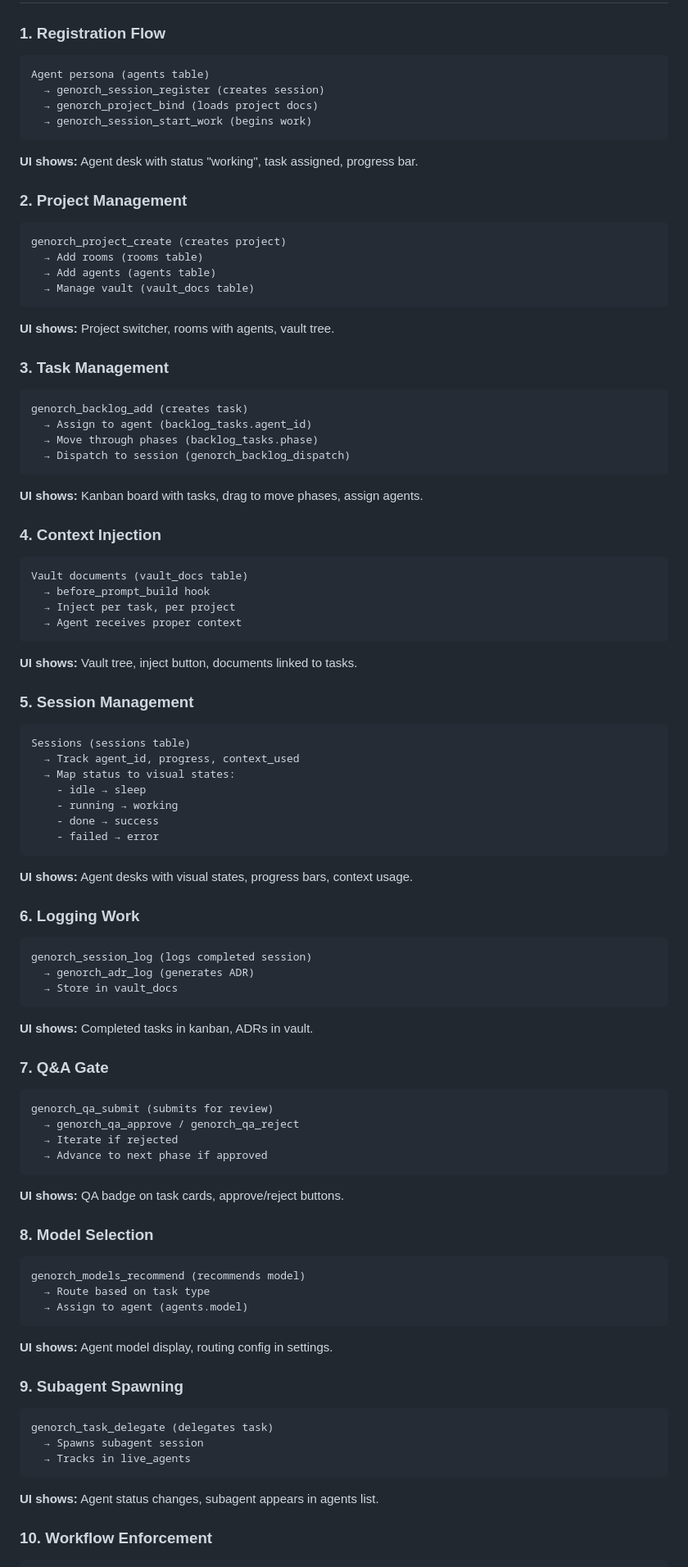
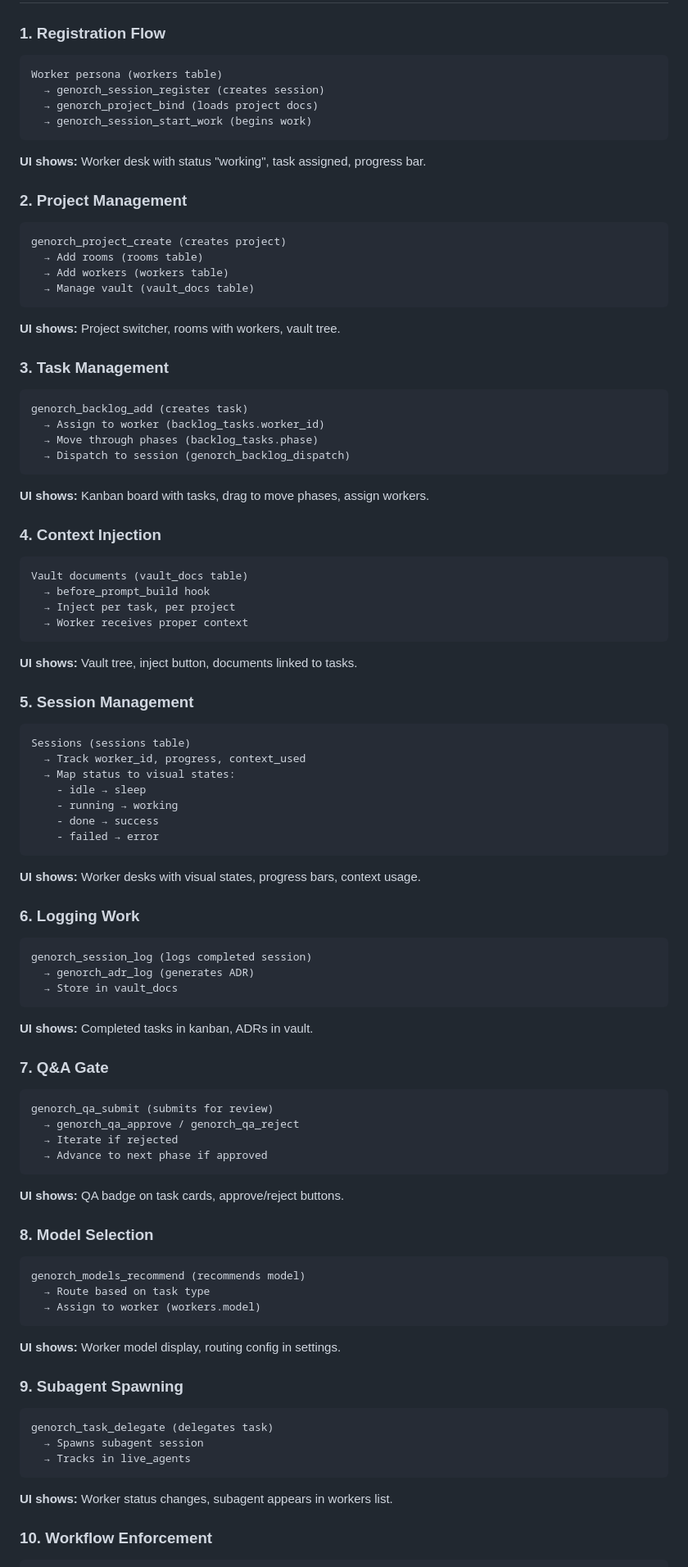
Before and after one commit to GenorTG/genor-orchestrator-plugin, a Markdown page: docs/MERGER-PLAN.md, the part around one of its changes. Shown at 82% size. GitHub-like rendering.

````diff
--- a/docs/MERGER-PLAN.md
+++ b/docs/MERGER-PLAN.md
@@ -255,56 +288,51 @@ ALTER TABLE backlog_tasks ADD COLUMN agent_id TEXT;
 
 ### 1. Registration Flow
 ```
-Agent persona (agents table)
+Worker persona (workers table)
   → genorch_session_register (creates session)
   → genorch_project_bind (loads project docs)
   → genorch_session_start_work (begins work)
 ```
-
-**UI shows:** Agent desk with status "working", task assigned, progress bar.
+**UI shows:** Worker desk with status "working", task assigned, progress bar.
 
 ### 2. Project Management
 ```
 genorch_project_create (creates project)
   → Add rooms (rooms table)
-  → Add agents (agents table)
+  → Add workers (workers table)
   → Manage vault (vault_docs table)
 ```
-
-**UI shows:** Project switcher, rooms with agents, vault tree.
+**UI shows:** Project switcher, rooms with workers, vault tree.
 
 ### 3. Task Management
 ```
 genorch_backlog_add (creates task)
-  → Assign to agent (backlog_tasks.agent_id)
+  → Assign to worker (backlog_tasks.worker_id)
   → Move through phases (backlog_tasks.phase)
   → Dispatch to session (genorch_backlog_dispatch)
 ```
-
-**UI shows:** Kanban board with tasks, drag to move phases, assign agents.
+**UI shows:** Kanban board with tasks, drag to move phases, assign workers.
 
 ### 4. Context Injection
 ```
 Vault documents (vault_docs table)
   → before_prompt_build hook
   → Inject per task, per project
-  → Agent receives proper context
+  → Worker receives proper context
 ```
-
 **UI shows:** Vault tree, inject button, documents linked to tasks.
 
 ### 5. Session Management
 ```
 Sessions (sessions table)
-  → Track agent_id, progress, context_used
+  → Track worker_id, progress, context_used
   → Map status to visual states:
     - idle → sleep
     - running → working
     - done → success
     - failed → error
 ```
-
-**UI shows:** Agent desks with visual states, progress bars, context usage.
+**UI shows:** Worker desks with visual states, progress bars, context usage.
 
 ### 6. Logging Work
 ```
@@ -312,7 +340,6 @@ genorch_session_log (logs completed session)
   → genorch_adr_log (generates ADR)
   → Store in vault_docs
 ```
-
 **UI shows:** Completed tasks in kanban, ADRs in vault.
 
 ### 7. Q&A Gate
@@ -322,17 +349,15 @@ genorch_qa_submit (submits for review)
   → Iterate if rejected
   → Advance to next phase if approved
 ```
-
 **UI shows:** QA badge on task cards, approve/reject buttons.
 
 ### 8. Model Selection
 ```
 genorch_models_recommend (recommends model)
   → Route based on task type
-  → Assign to agent (agents.model)
+  → Assign to worker (workers.model)
 ```
-
-**UI shows:** Agent model display, routing config in settings.
+**UI shows:** Worker model display, routing config in settings.
 
 ### 9. Subagent Spawning
 ```
@@ -340,8 +365,7 @@ genorch_task_delegate (delegates task)
   → Spawns subagent session
   → Tracks in live_agents
 ```
-
-**UI shows:** Agent status changes, subagent appears in agents list.
+**UI shows:** Worker status changes, subagent appears in workers list.
 
 ### 10. Workflow Enforcement
 ```
````
Also changed, not shown: other parts of docs/MERGER-PLAN.md (+82 -50 lines), docs/ARCHITECTURE.md (+45 -28 lines).
